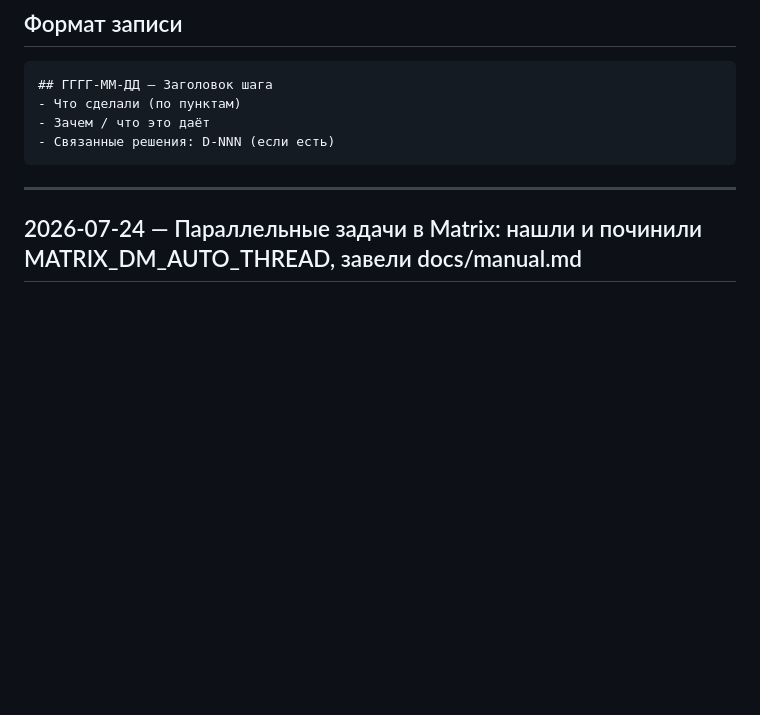
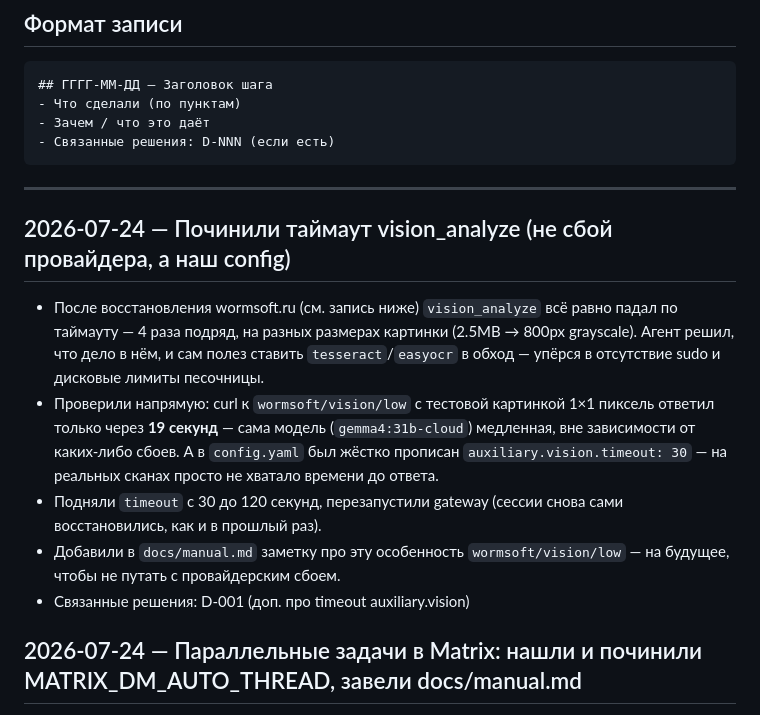
Before and after one commit to raccoonspain/hermes-cn-ru, a Markdown page: docs/changelog.md, the part around the change. GitHub-like rendering; blank space fills up the shorter version.

Commit message:
починили auxiliary.vision.timeout (30s -> 120s), реальная причина падений OCR/vision
snapshot: 2026-07-24

```diff
--- a/docs/changelog.md
+++ b/docs/changelog.md
@@ -20,6 +20,24 @@
 ---
 
 <!-- Новые записи добавляй СВЕРХУ, сразу под этой строкой -->
+
+## 2026-07-24 — Починили таймаут vision_analyze (не сбой провайдера, а наш config)
+- После восстановления wormsoft.ru (см. запись ниже) `vision_analyze`
+  всё равно падал по таймауту — 4 раза подряд, на разных размерах
+  картинки (2.5MB → 800px grayscale). Агент решил, что дело в нём, и сам
+  полез ставить `tesseract`/`easyocr` в обход — упёрся в отсутствие sudo
+  и дисковые лимиты песочницы.
+- Проверили напрямую: curl к `wormsoft/vision/low` с тестовой картинкой
+  1×1 пиксель ответил только через **19 секунд** — сама модель
+  (`gemma4:31b-cloud`) медленная, вне зависимости от каких-либо сбоев.
+  А в `config.yaml` был жёстко прописан `auxiliary.vision.timeout: 30` —
+  на реальных сканах просто не хватало времени до ответа.
+- Подняли `timeout` с 30 до 120 секунд, перезапустили gateway (сессии
+  снова сами восстановились, как и в прошлый раз).
+- Добавили в `docs/manual.md` заметку про эту особенность
+  `wormsoft/vision/low` — на будущее, чтобы не путать с провайдерским
+  сбоем.
+- Связанные решения: D-001 (доп. про timeout auxiliary.vision)
 
 ## 2026-07-24 — Параллельные задачи в Matrix: нашли и починили MATRIX_DM_AUTO_THREAD, завели docs/manual.md
 - Заказчик пожаловался: несколько задач подряд в «Hermes room» сыпались
```
Also changed, not shown: docs/decisions.md (+13 -0 lines), docs/manual.md (+3 -0 lines).
